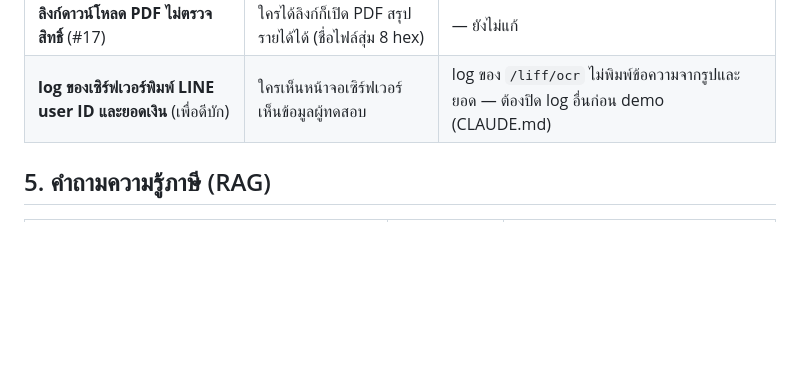
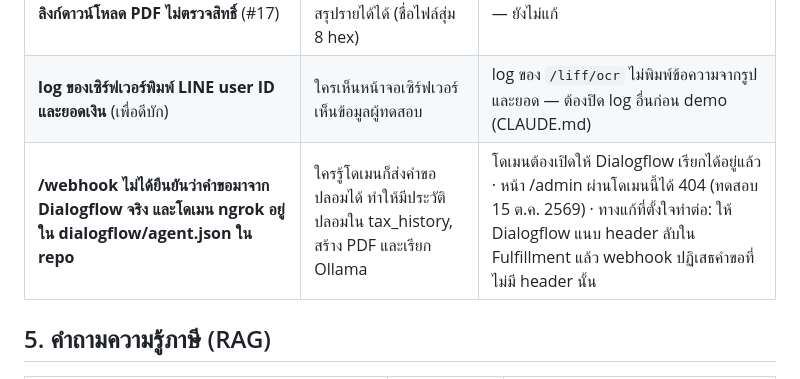
Before and after one commit to gamezud/tax-chatbot, a Markdown page: docs/known-limitations.md, the part around the change. Rendered like a GitHub page; blank space fills up the shorter version.

Commit message:
Note that /webhook does not verify requests come from Dialogflow
The ngrok domain is in dialogflow/agent.json on GitHub, so anyone who reads
it can send fake requests that write tax_history, build PDFs and call Ollama.
The planned fix is a secret header set in the Dialogflow Fulfillment settings.

Co-Authored-By: Claude Opus 5.5 <noreply@anthropic.com>

```diff
--- a/docs/known-limitations.md
+++ b/docs/known-limitations.md
@@ -55,6 +55,7 @@
 |---|---|---|
 | **ลิงก์ดาวน์โหลด PDF ไม่ตรวจสิทธิ์** (#17) | ใครได้ลิงก์ก็เปิด PDF สรุปรายได้ได้ (ชื่อไฟล์สุ่ม 8 hex) | — ยังไม่แก้ |
 | **log ของเซิร์ฟเวอร์พิมพ์ LINE user ID และยอดเงิน** (เพื่อดีบัก) | ใครเห็นหน้าจอเซิร์ฟเวอร์เห็นข้อมูลผู้ทดสอบ | log ของ `/liff/ocr` ไม่พิมพ์ข้อความจากรูปและยอด — ต้องปิด log อื่นก่อน demo (CLAUDE.md) |
+| **/webhook ไม่ได้ยืนยันว่าคำขอมาจาก Dialogflow จริง และโดเมน ngrok อยู่ใน dialogflow/agent.json ใน repo** | ใครรู้โดเมนก็ส่งคำขอปลอมได้ ทำให้มีประวัติปลอมใน tax_history, สร้าง PDF และเรียก Ollama | โดเมนต้องเปิดให้ Dialogflow เรียกได้อยู่แล้ว · หน้า /admin ผ่านโดเมนนี้ได้ 404 (ทดสอบ 15 ต.ค. 2569) · ทางแก้ที่ตั้งใจทำต่อ: ให้ Dialogflow แนบ header ลับใน Fulfillment แล้ว webhook ปฏิเสธคำขอที่ไม่มี header นั้น |
 
 ## 5. คำถามความรู้ภาษี (RAG)
 
```
